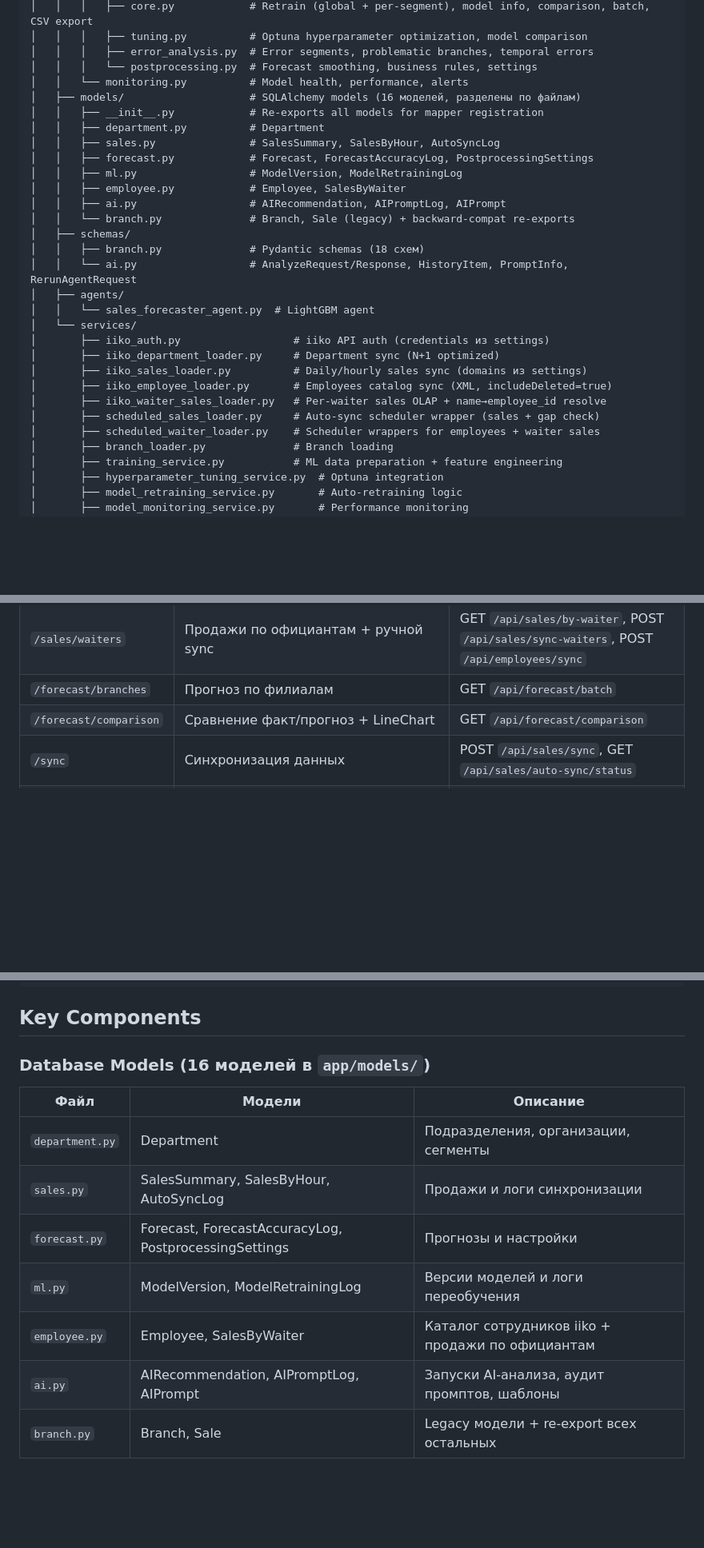
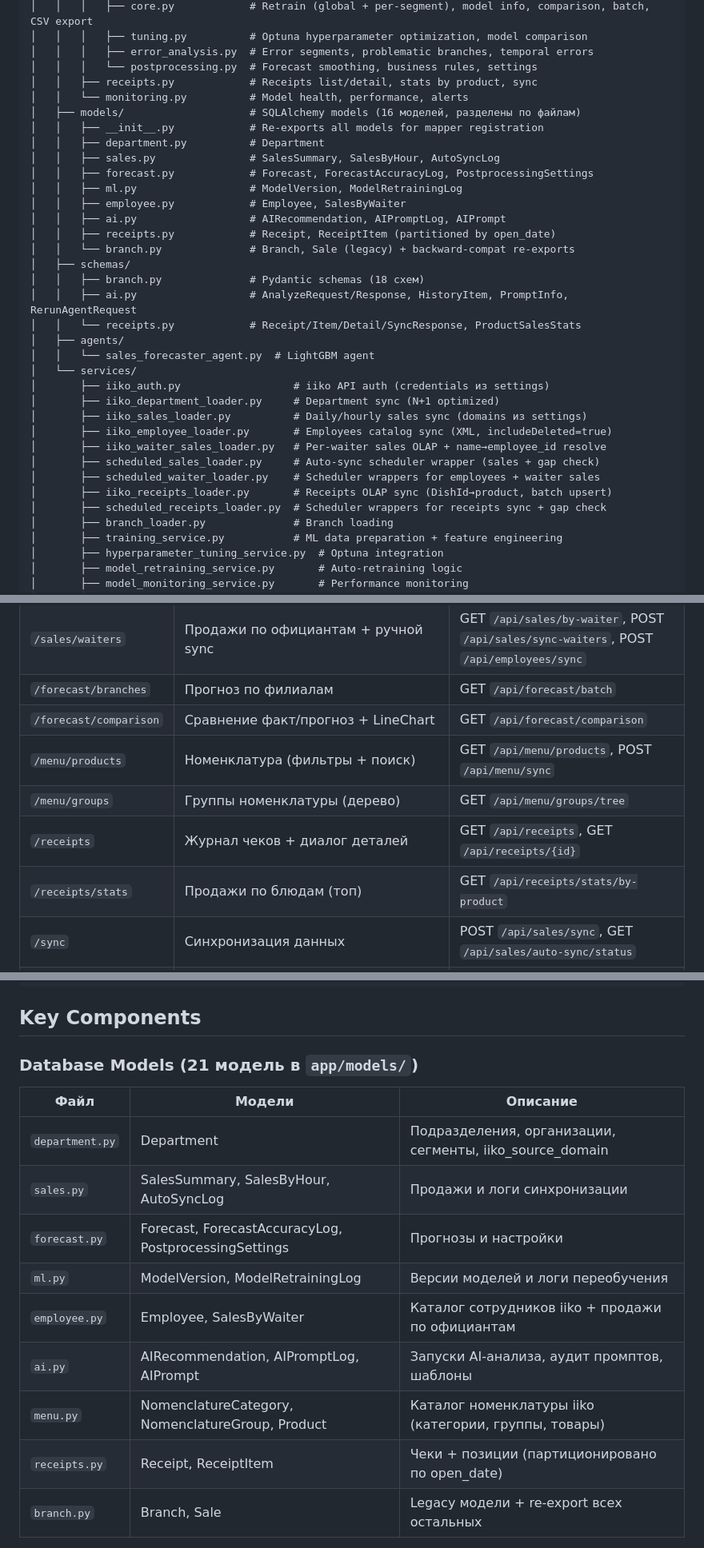
Before and after one commit to Rus9136/sales_forecast, a Markdown page: CLAUDE.md, 3 parts joined by grey strips. Shown at 80% size. Rendered like a GitHub page; blank space fills up the shorter version.

```diff
--- a/CLAUDE.md
+++ b/CLAUDE.md
@@ -104,6 +109,7 @@ sales_forecast/
 │   │   │   ├── tuning.py          # Optuna hyperparameter optimization, model comparison
 │   │   │   ├── error_analysis.py  # Error segments, problematic branches, temporal errors
 │   │   │   └── postprocessing.py  # Forecast smoothing, business rules, settings
+│   │   ├── receipts.py            # Receipts list/detail, stats by product, sync
 │   │   └── monitoring.py          # Model health, performance, alerts
 │   ├── models/                    # SQLAlchemy models (16 моделей, разделены по файлам)
 │   │   ├── __init__.py            # Re-exports all models for mapper registration
@@ -113,10 +119,12 @@ sales_forecast/
 │   │   ├── ml.py                  # ModelVersion, ModelRetrainingLog
 │   │   ├── employee.py            # Employee, SalesByWaiter
 │   │   ├── ai.py                  # AIRecommendation, AIPromptLog, AIPrompt
+│   │   ├── receipts.py            # Receipt, ReceiptItem (partitioned by open_date)
 │   │   └── branch.py              # Branch, Sale (legacy) + backward-compat re-exports
 │   ├── schemas/
 │   │   ├── branch.py              # Pydantic schemas (18 схем)
-│   │   └── ai.py                  # AnalyzeRequest/Response, HistoryItem, PromptInfo, RerunAgentRequest
+│   │   ├── ai.py                  # AnalyzeRequest/Response, HistoryItem, PromptInfo, RerunAgentRequest
+│   │   └── receipts.py            # Receipt/Item/Detail/SyncResponse, ProductSalesStats
 │   ├── agents/
 │   │   └── sales_forecaster_agent.py  # LightGBM agent
 │   └── services/
@@ -127,6 +135,8 @@ sales_forecast/
 │       ├── iiko_waiter_sales_loader.py   # Per-waiter sales OLAP + name→employee_id resolve
 │       ├── scheduled_sales_loader.py     # Auto-sync scheduler wrapper (sales + gap check)
 │       ├── scheduled_waiter_loader.py    # Scheduler wrappers for employees + waiter sales
+│       ├── iiko_receipts_loader.py       # Receipts OLAP sync (DishId→product, batch upsert)
+│       ├── scheduled_receipts_loader.py  # Scheduler wrappers for receipts sync + gap check
 │       ├── branch_loader.py              # Branch loading
 │       ├── training_service.py           # ML data preparation + feature engineering
 │       ├── hyperparameter_tuning_service.py  # Optuna integration
@@ -179,6 +189,10 @@ sales_forecast/
 | `/sales/waiters` | Продажи по официантам + ручной sync | GET `/api/sales/by-waiter`, POST `/api/sales/sync-waiters`, POST `/api/employees/sync` |
 | `/forecast/branches` | Прогноз по филиалам | GET `/api/forecast/batch` |
 | `/forecast/comparison` | Сравнение факт/прогноз + LineChart | GET `/api/forecast/comparison` |
+| `/menu/products` | Номенклатура (фильтры + поиск) | GET `/api/menu/products`, POST `/api/menu/sync` |
+| `/menu/groups` | Группы номенклатуры (дерево) | GET `/api/menu/groups/tree` |
+| `/receipts` | Журнал чеков + диалог деталей | GET `/api/receipts`, GET `/api/receipts/{id}` |
+| `/receipts/stats` | Продажи по блюдам (топ) | GET `/api/receipts/stats/by-product` |
 | `/sync` | Синхронизация данных | POST `/api/sales/sync`, GET `/api/sales/auto-sync/status` |
 | `/ai-recommendations` | Мультиагентный анализ (Sales/Optimization/Narrative) + редактор промптов + история | `/api/ai-recommendations/*` (8 endpoints) |
 
@@ -322,15 +336,17 @@ docker exec -it sales-forecast-db psql -U sales_user -d sales_forecast \
 
 ## Key Components
 
-### Database Models (16 моделей в `app/models/`)
+### Database Models (21 модель в `app/models/`)
 | Файл | Модели | Описание |
 |------|--------|----------|
-| `department.py` | Department | Подразделения, организации, сегменты |
+| `department.py` | Department | Подразделения, организации, сегменты, iiko_source_domain |
 | `sales.py` | SalesSummary, SalesByHour, AutoSyncLog | Продажи и логи синхронизации |
 | `forecast.py` | Forecast, ForecastAccuracyLog, PostprocessingSettings | Прогнозы и настройки |
 | `ml.py` | ModelVersion, ModelRetrainingLog | Версии моделей и логи переобучения |
 | `employee.py` | Employee, SalesByWaiter | Каталог сотрудников iiko + продажи по официантам |
 | `ai.py` | AIRecommendation, AIPromptLog, AIPrompt | Запуски AI-анализа, аудит промптов, шаблоны |
+| `menu.py` | NomenclatureCategory, NomenclatureGroup, Product | Каталог номенклатуры iiko (категории, группы, товары) |
+| `receipts.py` | Receipt, ReceiptItem | Чеки + позиции (партиционировано по open_date) |
 | `branch.py` | Branch, Sale | Legacy модели + re-export всех остальных |
 
 **Backward compatibility:** Все импорты `from ..models.branch import X` продолжают работать через re-exports.
```
Also changed, not shown: other parts of CLAUDE.md (+24 -6 lines), docs/MENU_AND_RECEIPTS_ARCHITECTURE.md (+63 -89 lines).
